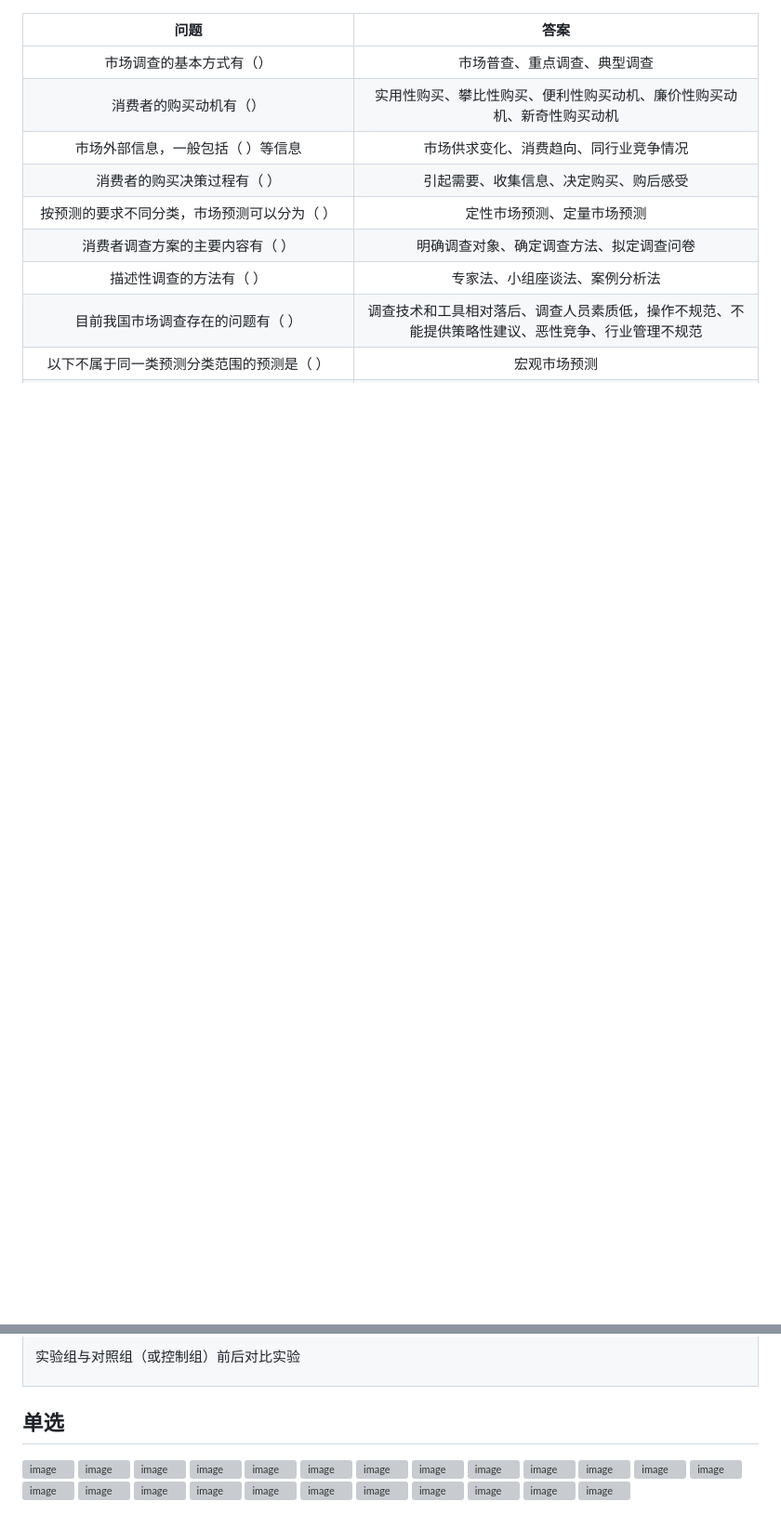
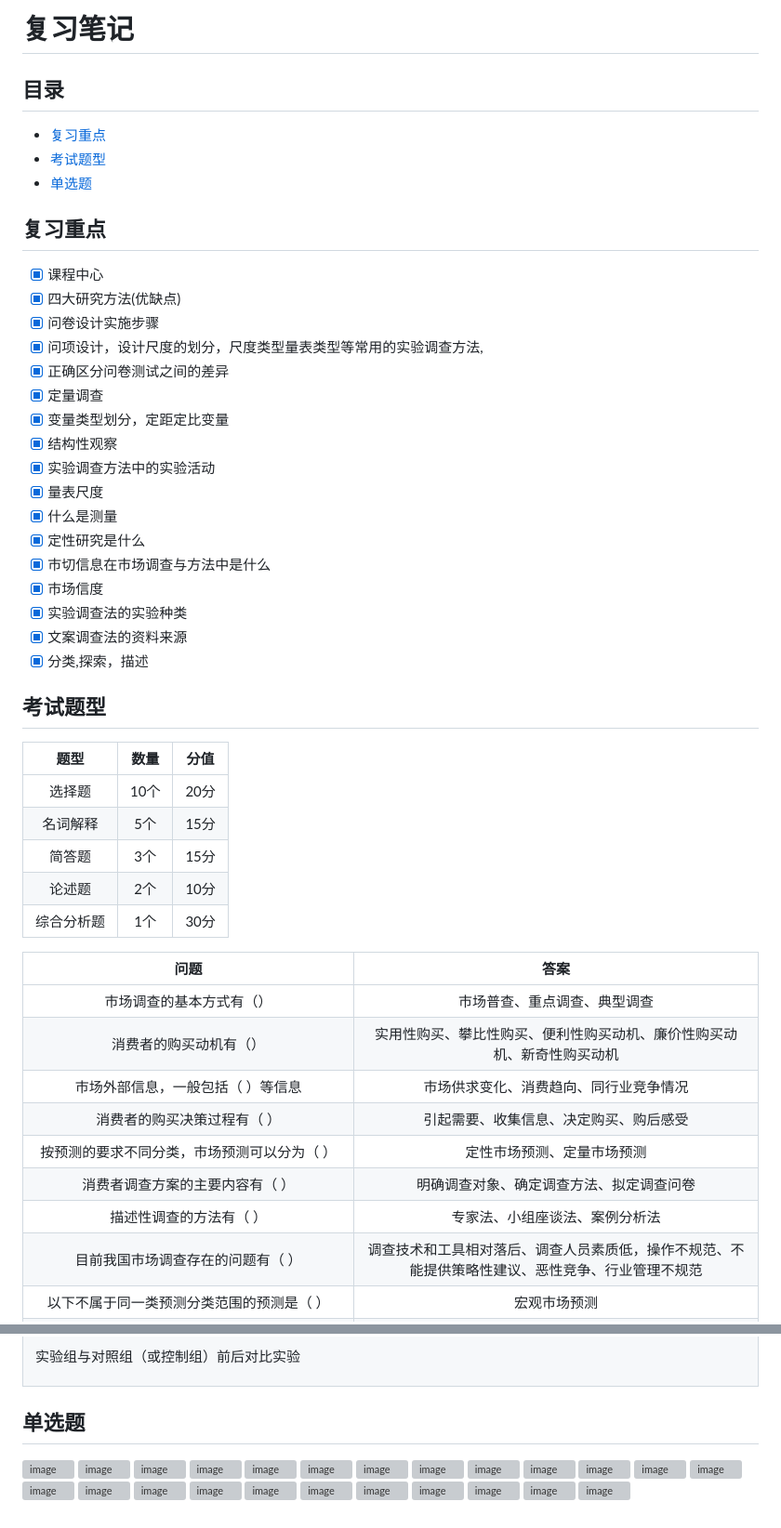
Before and after one commit to opencuit/cuit-course, a Markdown page: EB151A-市场调查与分析/复习笔记.md, 2 parts joined by grey strips. Shown: that part at 93% size. Drawn GitHub-style; blank space fills up the shorter version; grey boxes are pictures that could not be loaded.

```diff
--- a/EB151A-市场调查与分析/复习笔记.md
+++ b/EB151A-市场调查与分析/复习笔记.md
@@ -1,3 +1,40 @@
+# 复习笔记
+## 目录
+
+- [复习重点](#复习重点)
+- [考试题型](#考试题型)
+- [单选题](#单选题)
+
+
+## 复习重点
+
+- [x] 课程中心
+- [x] 四大研究方法(优缺点)
+- [x] 问卷设计实施步骤
+- [x] 问项设计，设计尺度的划分，尺度类型量表类型等常用的实验调查方法,
+- [x] 正确区分问卷测试之间的差异
+- [x] 定量调查
+- [x] 变量类型划分，定距定比变量
+- [x] 结构性观察
+- [x] 实验调查方法中的实验活动
+- [x] 量表尺度
+- [x] 什么是测量
+- [x] 定性研究是什么
+- [x] 市切信息在市场调查与方法中是什么
+- [x] 市场信度
+- [x] 实验调查法的实验种类
+- [x] 文案调查法的资料来源
+- [x] 分类,探索，描述
+
+## 考试题型
+|题型|数量|分值|
+|:---:|:---:|:---:|
+|选择题|10个|20分|
+|名词解释|5个|15分|
+|简答题|3个|15分|
+|论述题|2个|10分|
+|综合分析题|1个|30分|
+
 |问题|答案|
 |:---:|:---:|
 |市场调查的基本方式有（）|市场普查、重点调查、典型调查|
@@ -167,7 +204,7 @@ A 商场是一家具有 30 年历史的国有商业企业，在其多年的经
   </tr>
   </table>
 
-  ## 单选
+  ## 单选题
   ![image](https://github.com/ooyq/cuit-course/assets/120553430/6e043c0d-af1e-4a67-b1c1-d4c9eaf5e1e4)
   ![image](https://github.com/ooyq/cuit-course/assets/120553430/b3e35cfc-cbdd-45f0-86e5-e5b46ae1a3f4)
   ![image](https://github.com/ooyq/cuit-course/assets/120553430/bf355f1f-04b7-493f-8fe9-c7a1cceedf4c)
```
